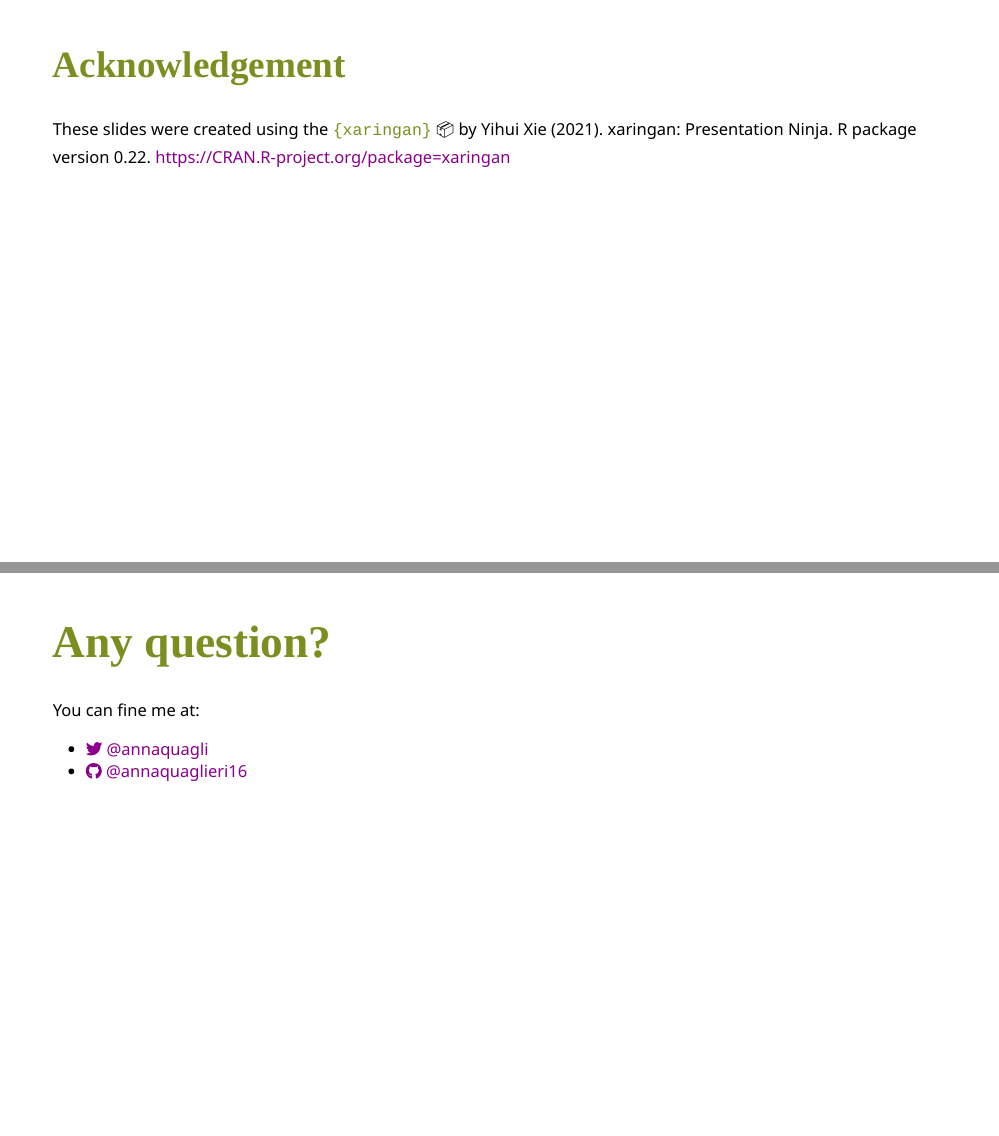
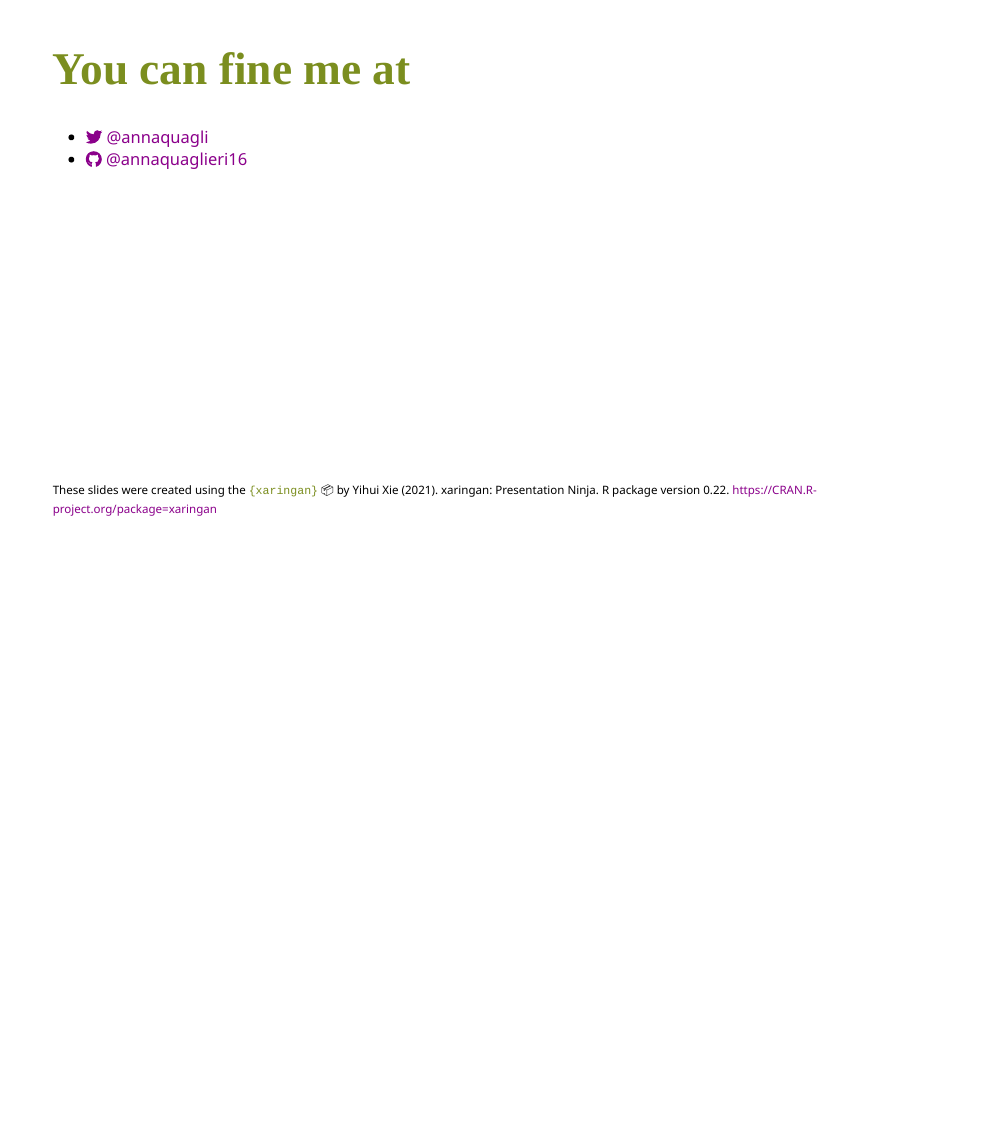
Before and after one commit to annaquaglieri16/SSAVIC-2021, an R Markdown document (index.Rmd): pages 16 and 17 of 17 before the commit and page 16 of 16 after it, the two joined at a grey line. Rendered offline with R 4.5, knitr and Pandoc, with nearby package versions; the slides are laid out offline by our stand-in for remark.js, each with all of its steps uncovered, in fonts that may differ from those the slides ask for, and without slide numbers, shadows or browser add-ons; colours and fonts come from the style sheet that the author committed, because xaringanthemer is not installed.

Commit message:
update final slide

```diff
--- a/index.Rmd
+++ b/index.Rmd
@@ -322,17 +322,15 @@ Being a spline turned out to be a good fit for me.
 <img class="circle" src="figures/join-md.png" width="900px" height = "400px"/>
 
 
----
-
-## Acknowledgement
-
-These slides were created using the `{xaringan}` 📦 by Yihui Xie (2021). xaringan: Presentation Ninja. R package version 0.22. https://CRAN.R-project.org/package=xaringan
-
 
 ---
-# Any question?
+# You can fine me at
 
-You can fine me at:
 
 - [`r fa(name = "twitter")` @annaquagli](https://twitter.com/annaquagli)
 - [`r fa(name = "github")` @annaquaglieri16](https://github.com/annaquaglieri16)
+
+
+.footnote[
+These slides were created using the `{xaringan}` 📦 by Yihui Xie (2021). xaringan: Presentation Ninja. R package version 0.22. https://CRAN.R-project.org/package=xaringan
+]
```
Also changed, not shown: index.html.
